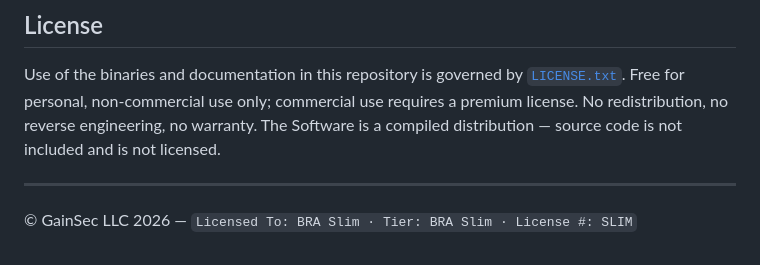
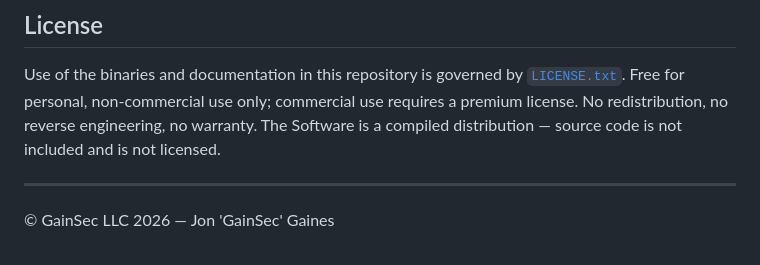
Before and after one commit to GainSec/BattleReadyArmor-Slim, a Markdown page: README.md, the part around the change. Rendered like a GitHub page.

```diff
--- a/README.md
+++ b/README.md
@@ -408,4 +408,4 @@ source code is not included and is not licensed.
 
 ---
 
-© GainSec LLC 2026 — `Licensed To: BRA Slim · Tier: BRA Slim · License #: SLIM`
+© GainSec LLC 2026 — Jon 'GainSec' Gaines
```
